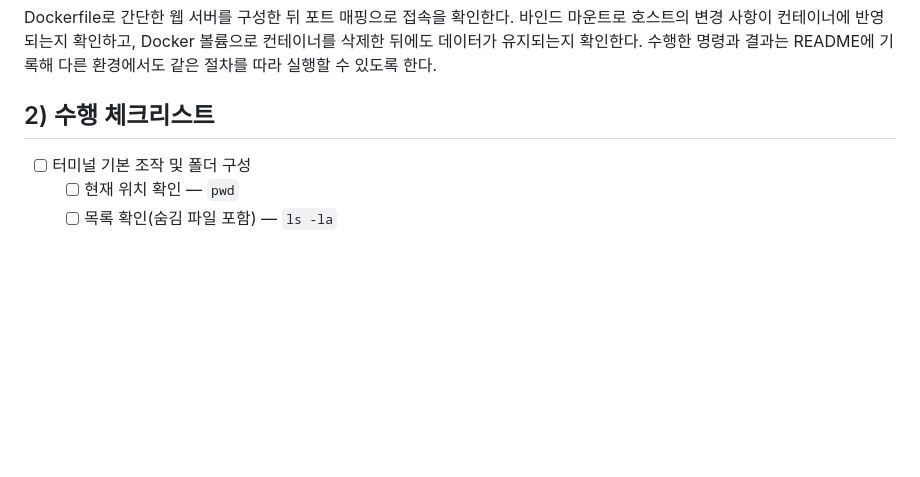
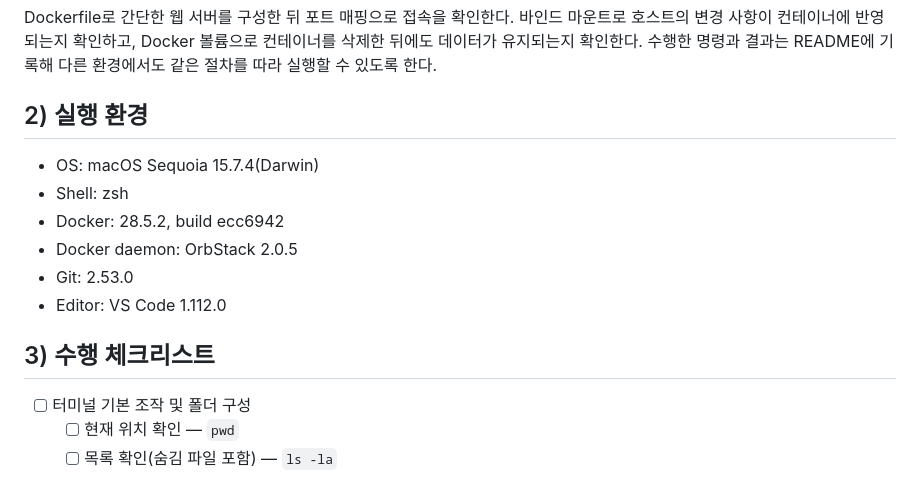
Before and after one commit to papawolf42/Codyssey-E1-1-Workstation, a Markdown page: mandatory/README.md, the part around the change. Drawn GitHub-style; blank space fills up the shorter version.

Commit message:
필수 README 실행 환경 섹션 추가 및 체크리스트 번호 조정

```diff
--- a/mandatory/README.md
+++ b/mandatory/README.md
@@ -6,7 +6,16 @@
 
 Dockerfile로 간단한 웹 서버를 구성한 뒤 포트 매핑으로 접속을 확인한다. 바인드 마운트로 호스트의 변경 사항이 컨테이너에 반영되는지 확인하고, Docker 볼륨으로 컨테이너를 삭제한 뒤에도 데이터가 유지되는지 확인한다. 수행한 명령과 결과는 README에 기록해 다른 환경에서도 같은 절차를 따라 실행할 수 있도록 한다.
 
-## 2) 수행 체크리스트
+## 2) 실행 환경
+
+- OS: macOS Sequoia 15.7.4(Darwin)
+- Shell: zsh
+- Docker: 28.5.2, build ecc6942
+- Docker daemon: OrbStack 2.0.5
+- Git: 2.53.0
+- Editor: VS Code 1.112.0
+
+## 3) 수행 체크리스트
 
 - [ ] 터미널 기본 조작 및 폴더 구성
     - [ ] 현재 위치 확인 — `pwd`
```
